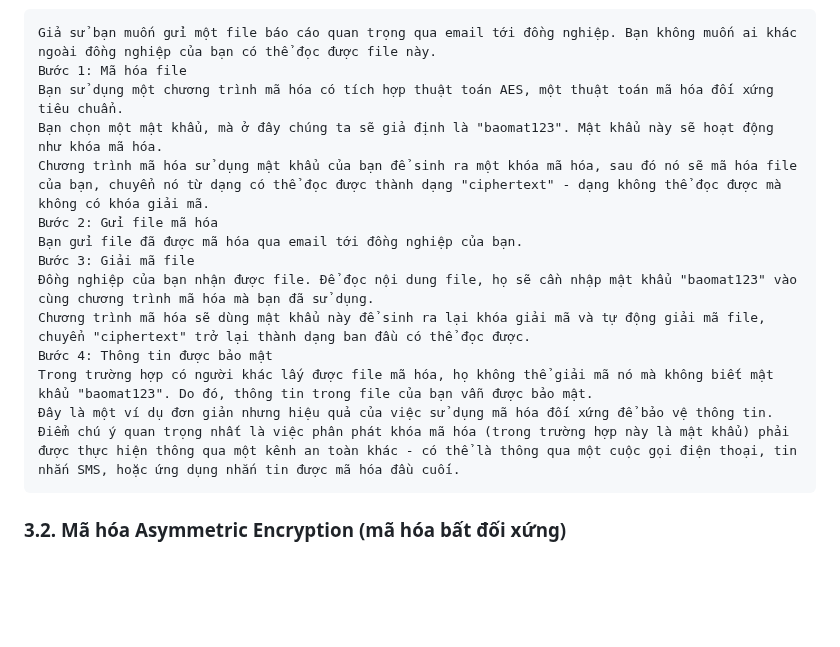
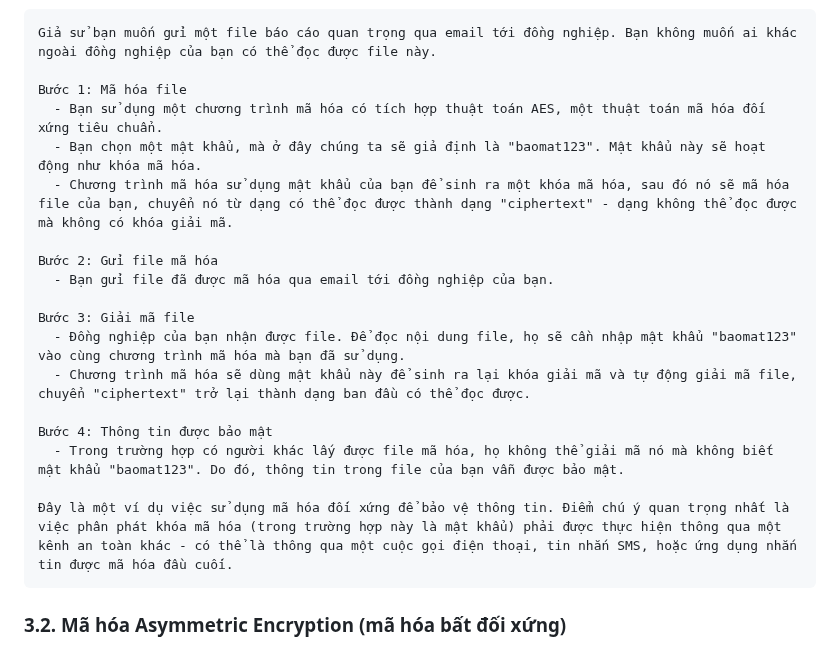
Before and after one commit to hynhdih/Training_OM, a Markdown page: Network/3.SSH_SSH-Tunneling.md, the part around the change. Rendered like a GitHub page; blank space fills up the shorter version.

````diff
--- a/Network/3.SSH_SSH-Tunneling.md
+++ b/Network/3.SSH_SSH-Tunneling.md
@@ -36,18 +36,23 @@
 
 ```
 Giả sử bạn muốn gửi một file báo cáo quan trọng qua email tới đồng nghiệp. Bạn không muốn ai khác ngoài đồng nghiệp của bạn có thể đọc được file này.
+
 Bước 1: Mã hóa file
-Bạn sử dụng một chương trình mã hóa có tích hợp thuật toán AES, một thuật toán mã hóa đối xứng tiêu chuẩn.
-Bạn chọn một mật khẩu, mà ở đây chúng ta sẽ giả định là "baomat123". Mật khẩu này sẽ hoạt động như khóa mã hóa.
-Chương trình mã hóa sử dụng mật khẩu của bạn để sinh ra một khóa mã hóa, sau đó nó sẽ mã hóa file của bạn, chuyển nó từ dạng có thể đọc được thành dạng "ciphertext" - dạng không thể đọc được mà không có khóa giải mã.
+  - Bạn sử dụng một chương trình mã hóa có tích hợp thuật toán AES, một thuật toán mã hóa đối xứng tiêu chuẩn.
+  - Bạn chọn một mật khẩu, mà ở đây chúng ta sẽ giả định là "baomat123". Mật khẩu này sẽ hoạt động như khóa mã hóa.
+  - Chương trình mã hóa sử dụng mật khẩu của bạn để sinh ra một khóa mã hóa, sau đó nó sẽ mã hóa file của bạn, chuyển nó từ dạng có thể đọc được thành dạng "ciphertext" - dạng không thể đọc được mà không có khóa giải mã.
+
 Bước 2: Gửi file mã hóa
-Bạn gửi file đã được mã hóa qua email tới đồng nghiệp của bạn.
+  - Bạn gửi file đã được mã hóa qua email tới đồng nghiệp của bạn.
+
 Bước 3: Giải mã file
-Đồng nghiệp của bạn nhận được file. Để đọc nội dung file, họ sẽ cần nhập mật khẩu "baomat123" vào cùng chương trình mã hóa mà bạn đã sử dụng.
-Chương trình mã hóa sẽ dùng mật khẩu này để sinh ra lại khóa giải mã và tự động giải mã file, chuyển "ciphertext" trở lại thành dạng ban đầu có thể đọc được.
+  - Đồng nghiệp của bạn nhận được file. Để đọc nội dung file, họ sẽ cần nhập mật khẩu "baomat123" vào cùng chương trình mã hóa mà bạn đã sử dụng.
+  - Chương trình mã hóa sẽ dùng mật khẩu này để sinh ra lại khóa giải mã và tự động giải mã file, chuyển "ciphertext" trở lại thành dạng ban đầu có thể đọc được.
+
 Bước 4: Thông tin được bảo mật
-Trong trường hợp có người khác lấy được file mã hóa, họ không thể giải mã nó mà không biết mật khẩu "baomat123". Do đó, thông tin trong file của bạn vẫn được bảo mật.
-Đây là một ví dụ đơn giản nhưng hiệu quả của việc sử dụng mã hóa đối xứng để bảo vệ thông tin. Điểm chú ý quan trọng nhất là việc phân phát khóa mã hóa (trong trường hợp này là mật khẩu) phải được thực hiện thông qua một kênh an toàn khác - có thể là thông qua một cuộc gọi điện thoại, tin nhắn SMS, hoặc ứng dụng nhắn tin được mã hóa đầu cuối.
+  - Trong trường hợp có người khác lấy được file mã hóa, họ không thể giải mã nó mà không biết mật khẩu "baomat123". Do đó, thông tin trong file của bạn vẫn được bảo mật.
+
+Đây là một ví dụ việc sử dụng mã hóa đối xứng để bảo vệ thông tin. Điểm chú ý quan trọng nhất là việc phân phát khóa mã hóa (trong trường hợp này là mật khẩu) phải được thực hiện thông qua một kênh an toàn khác - có thể là thông qua một cuộc gọi điện thoại, tin nhắn SMS, hoặc ứng dụng nhắn tin được mã hóa đầu cuối.
 ```
 
 ### 3.2. Mã hóa Asymmetric Encryption (mã hóa bất đối xứng)
````
